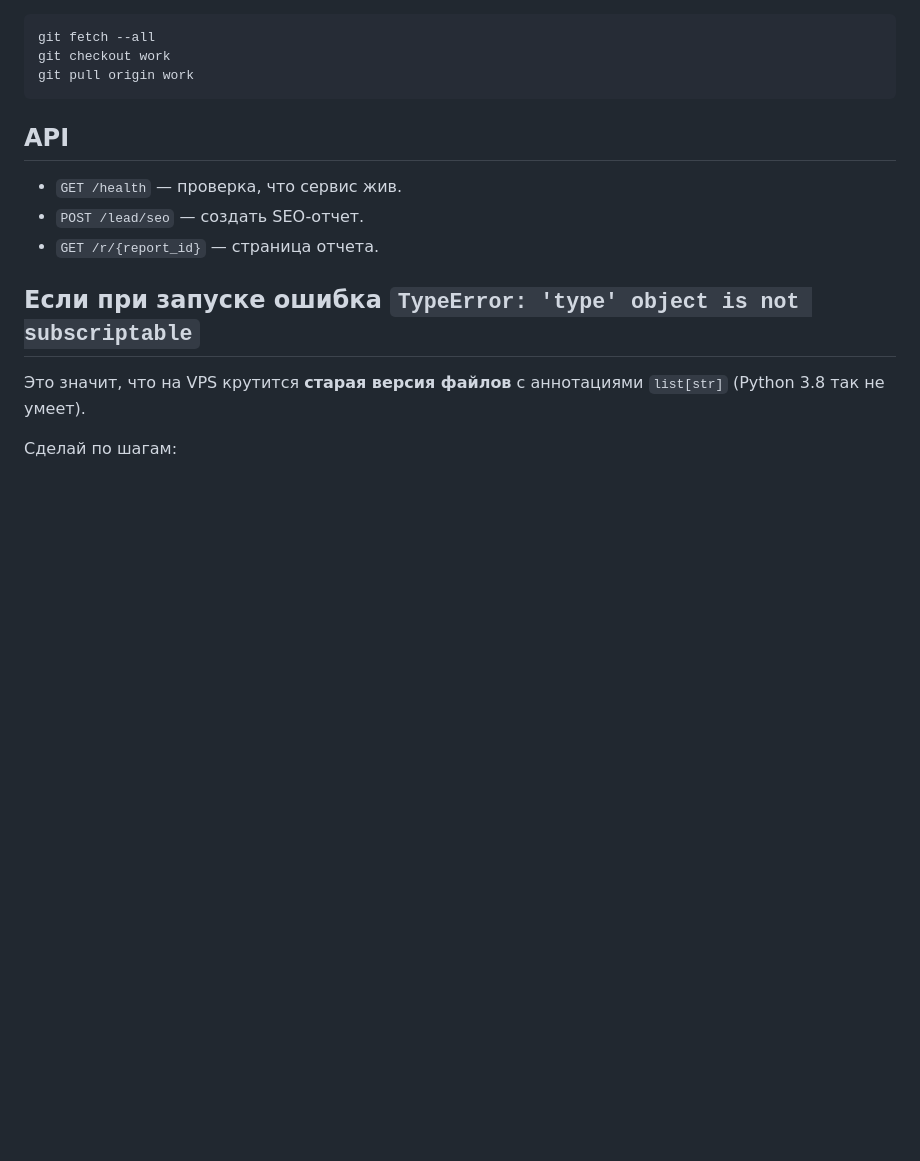
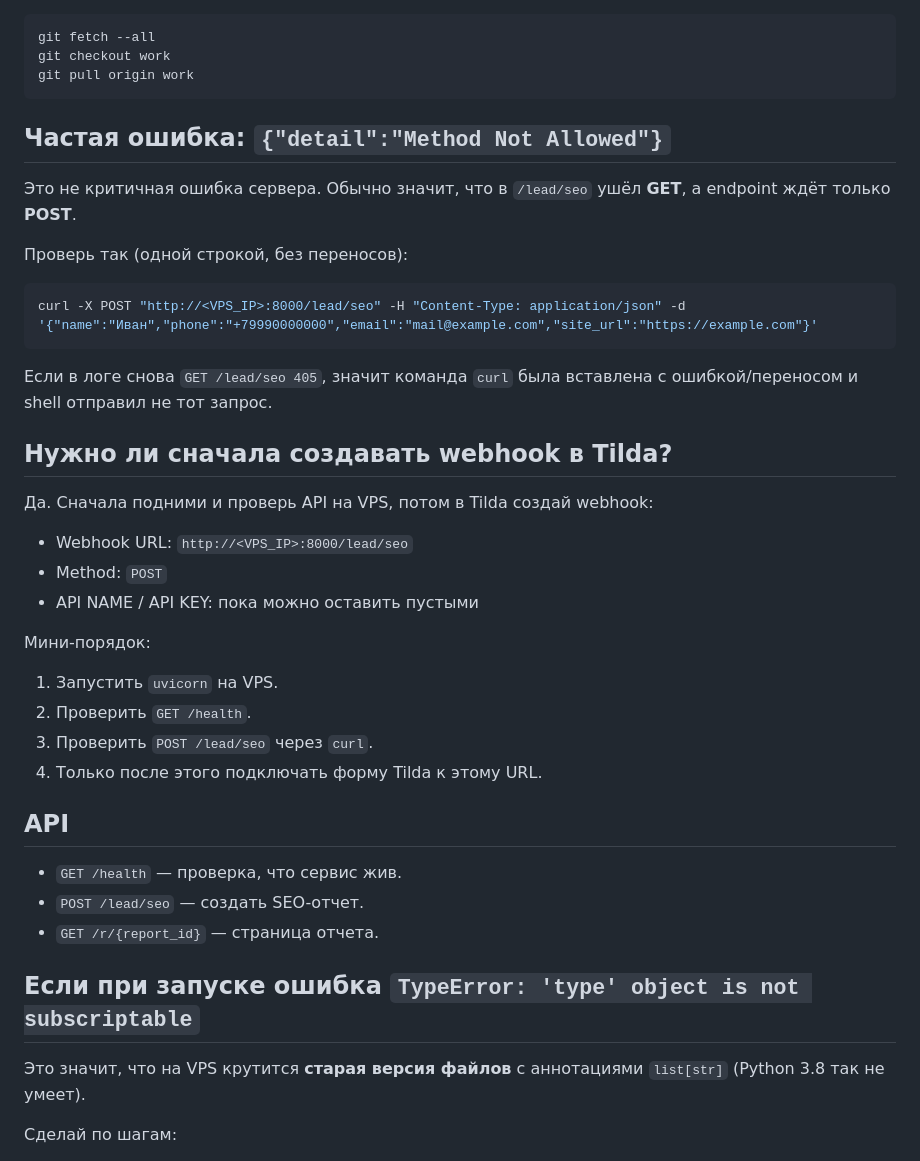
Before and after one commit to Icsar1/Marketing, a Markdown page: README.md, the part around the change. Rendered like a GitHub page; blank space fills up the shorter version.

Commit message:
Document 405 Method Not Allowed and Tilda webhook setup

````diff
--- a/README.md
+++ b/README.md
@@ -114,6 +114,33 @@ git checkout work
 git pull origin work
 ```
 
+
+## Частая ошибка: `{"detail":"Method Not Allowed"}`
+
+Это не критичная ошибка сервера. Обычно значит, что в `/lead/seo` ушёл **GET**, а endpoint ждёт только **POST**.
+
+Проверь так (одной строкой, без переносов):
+
+```bash
+curl -X POST "http://<VPS_IP>:8000/lead/seo" -H "Content-Type: application/json" -d '{"name":"Иван","phone":"+79990000000","email":"mail@example.com","site_url":"https://example.com"}'
+```
+
+Если в логе снова `GET /lead/seo 405`, значит команда `curl` была вставлена с ошибкой/переносом и shell отправил не тот запрос.
+
+## Нужно ли сначала создавать webhook в Tilda?
+
+Да. Сначала подними и проверь API на VPS, потом в Tilda создай webhook:
+
+- Webhook URL: `http://<VPS_IP>:8000/lead/seo`
+- Method: `POST`
+- API NAME / API KEY: пока можно оставить пустыми
+
+Мини-порядок:
+1. Запустить `uvicorn` на VPS.
+2. Проверить `GET /health`.
+3. Проверить `POST /lead/seo` через `curl`.
+4. Только после этого подключать форму Tilda к этому URL.
+
 ## API
 
 - `GET /health` — проверка, что сервис жив.
````
